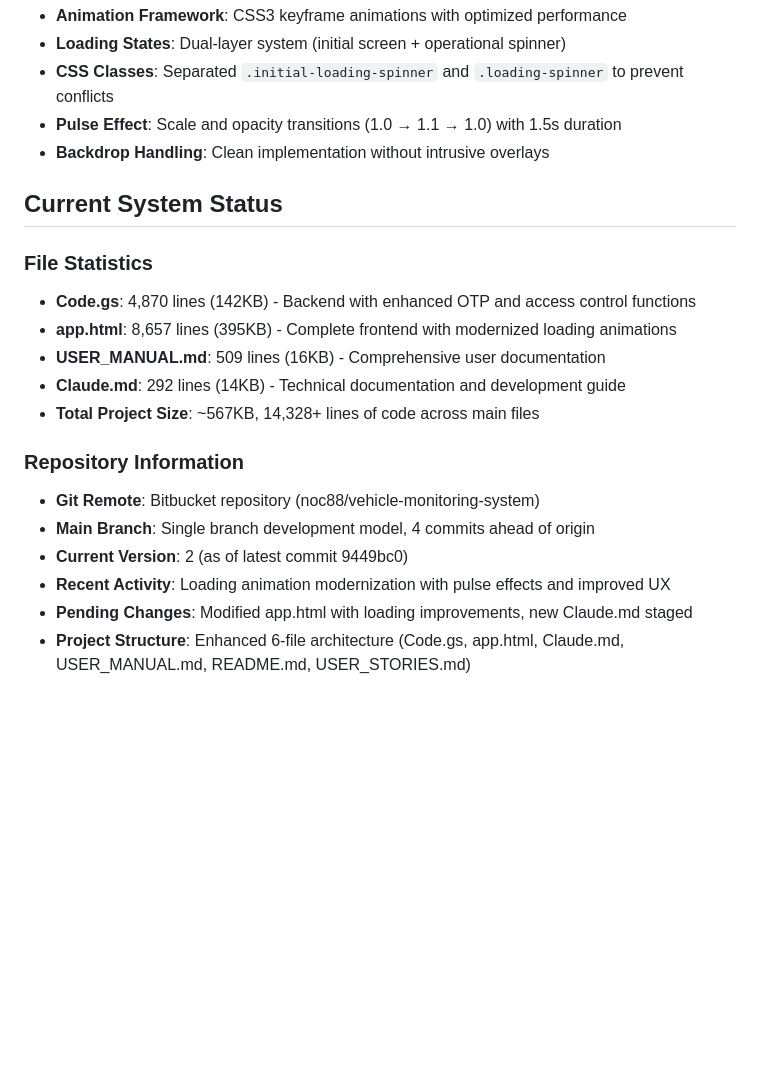
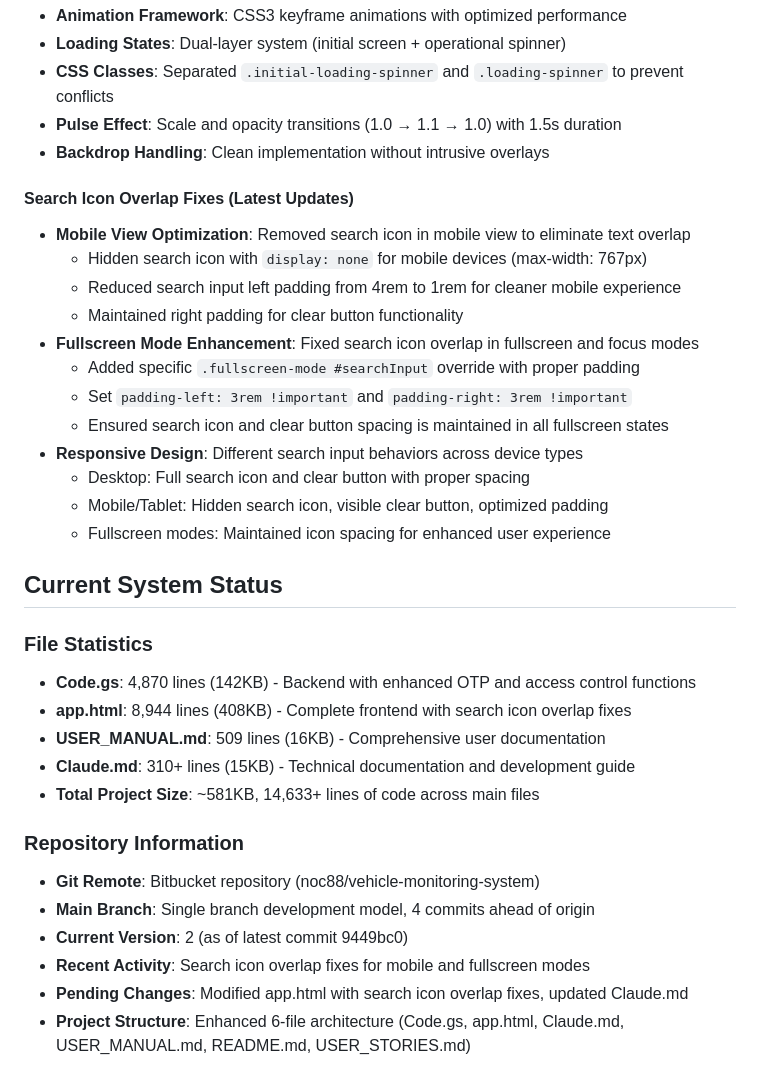
Before and after one commit to r3dhorse/vehicle_monitoring_system, a Markdown page: Claude.md, the part around the change. Drawn GitHub-style; blank space fills up the shorter version.

Commit message:
Fix: Search icon overlap in mobile and fullscreen modes
- Hide search icon in mobile view (max-width: 767px) to prevent text overlap
- Reduce mobile search input left padding from 4rem to 1rem
- Add fullscreen mode search input override with proper padding
- Maintain search icon spacing in desktop and fullscreen modes
- Update Claude.md with search icon overlap fixes documentation

```diff
--- a/Claude.md
+++ b/Claude.md
@@ -214,21 +214,35 @@ This is a Google Apps Script project - no build tools, npm commands, or testing
 - **Pulse Effect**: Scale and opacity transitions (1.0 → 1.1 → 1.0) with 1.5s duration
 - **Backdrop Handling**: Clean implementation without intrusive overlays
 
+#### Search Icon Overlap Fixes (Latest Updates)
+- **Mobile View Optimization**: Removed search icon in mobile view to eliminate text overlap
+  - Hidden search icon with `display: none` for mobile devices (max-width: 767px)
+  - Reduced search input left padding from 4rem to 1rem for cleaner mobile experience
+  - Maintained right padding for clear button functionality
+- **Fullscreen Mode Enhancement**: Fixed search icon overlap in fullscreen and focus modes
+  - Added specific `.fullscreen-mode #searchInput` override with proper padding
+  - Set `padding-left: 3rem !important` and `padding-right: 3rem !important`
+  - Ensured search icon and clear button spacing is maintained in all fullscreen states
+- **Responsive Design**: Different search input behaviors across device types
+  - Desktop: Full search icon and clear button with proper spacing
+  - Mobile/Tablet: Hidden search icon, visible clear button, optimized padding
+  - Fullscreen modes: Maintained icon spacing for enhanced user experience
+
 ## Current System Status
 
 ### File Statistics
 - **Code.gs**: 4,870 lines (142KB) - Backend with enhanced OTP and access control functions
-- **app.html**: 8,657 lines (395KB) - Complete frontend with modernized loading animations
+- **app.html**: 8,944 lines (408KB) - Complete frontend with search icon overlap fixes
 - **USER_MANUAL.md**: 509 lines (16KB) - Comprehensive user documentation
-- **Claude.md**: 292 lines (14KB) - Technical documentation and development guide
-- **Total Project Size**: ~567KB, 14,328+ lines of code across main files
+- **Claude.md**: 310+ lines (15KB) - Technical documentation and development guide
+- **Total Project Size**: ~581KB, 14,633+ lines of code across main files
 
 ### Repository Information
 - **Git Remote**: Bitbucket repository (noc88/vehicle-monitoring-system)
 - **Main Branch**: Single branch development model, 4 commits ahead of origin
 - **Current Version**: 2 (as of latest commit 9449bc0)
-- **Recent Activity**: Loading animation modernization with pulse effects and improved UX
-- **Pending Changes**: Modified app.html with loading improvements, new Claude.md staged
+- **Recent Activity**: Search icon overlap fixes for mobile and fullscreen modes
+- **Pending Changes**: Modified app.html with search icon overlap fixes, updated Claude.md
 - **Project Structure**: Enhanced 6-file architecture (Code.gs, app.html, Claude.md, USER_MANUAL.md, README.md, USER_STORIES.md)
 
 ## Development Guidelines
```
